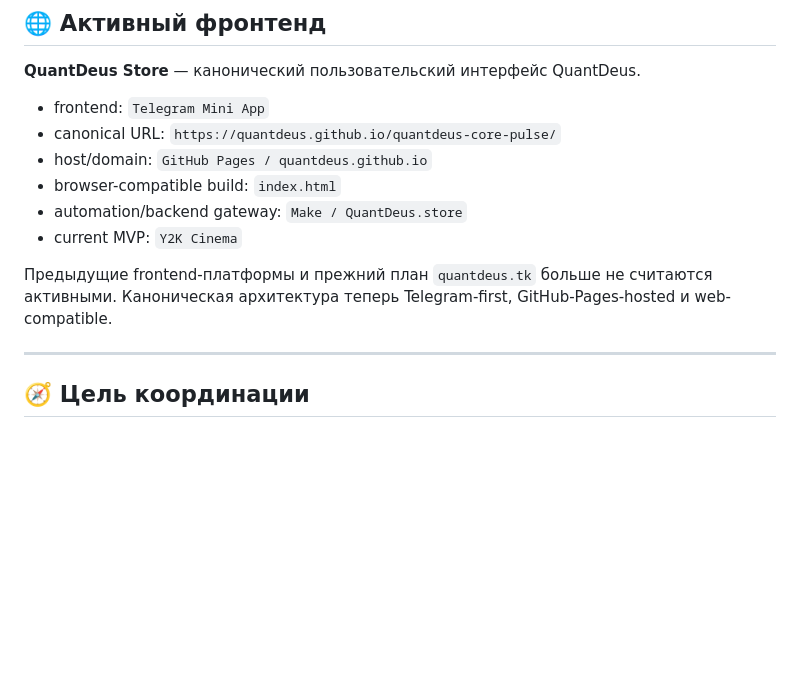
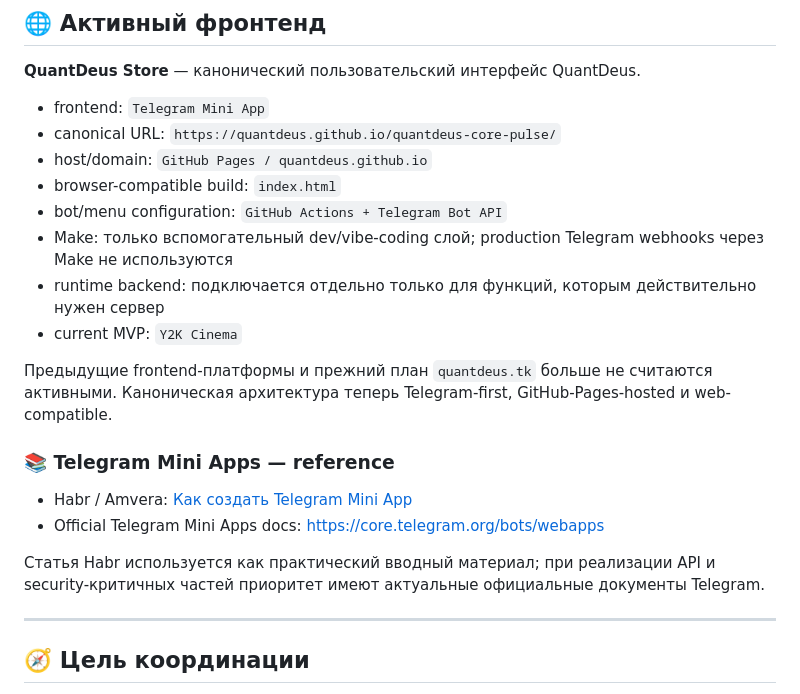
Before and after one commit to Energotron/quantdeus-core-pulse, a Markdown page: README.md, the part around the change. Rendered like a GitHub page; blank space fills up the shorter version.

Commit message:
docs: add Telegram Mini Apps reference and update architecture

```diff
--- a/README.md
+++ b/README.md
@@ -26,10 +26,19 @@ QuantDeus — открытая сеть людей и ИИ-агентов, ко
 - canonical URL: `https://quantdeus.github.io/quantdeus-core-pulse/`
 - host/domain: `GitHub Pages / quantdeus.github.io`
 - browser-compatible build: `index.html`
-- automation/backend gateway: `Make / QuantDeus.store`
+- bot/menu configuration: `GitHub Actions + Telegram Bot API`
+- Make: только вспомогательный dev/vibe-coding слой; production Telegram webhooks через Make не используются
+- runtime backend: подключается отдельно только для функций, которым действительно нужен сервер
 - current MVP: `Y2K Cinema`
 
 Предыдущие frontend-платформы и прежний план `quantdeus.tk` больше не считаются активными. Каноническая архитектура теперь Telegram-first, GitHub-Pages-hosted и web-compatible.
+
+### 📚 Telegram Mini Apps — reference
+
+- Habr / Amvera: [Как создать Telegram Mini App](https://habr.com/en/companies/amvera/articles/838180/?ysclid=mtzv0737v64486599)
+- Official Telegram Mini Apps docs: https://core.telegram.org/bots/webapps
+
+Статья Habr используется как практический вводный материал; при реализации API и security-критичных частей приоритет имеют актуальные официальные документы Telegram.
 
 ---
 
```
